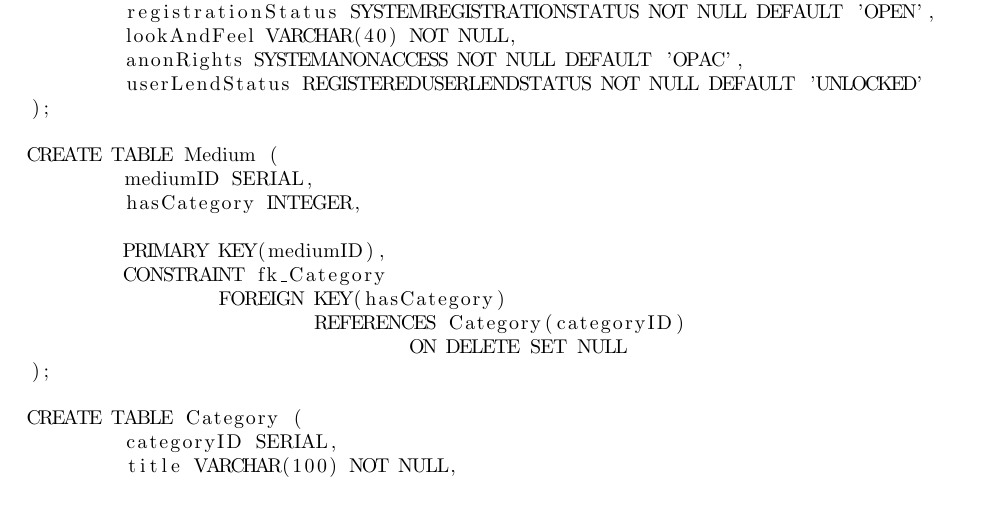
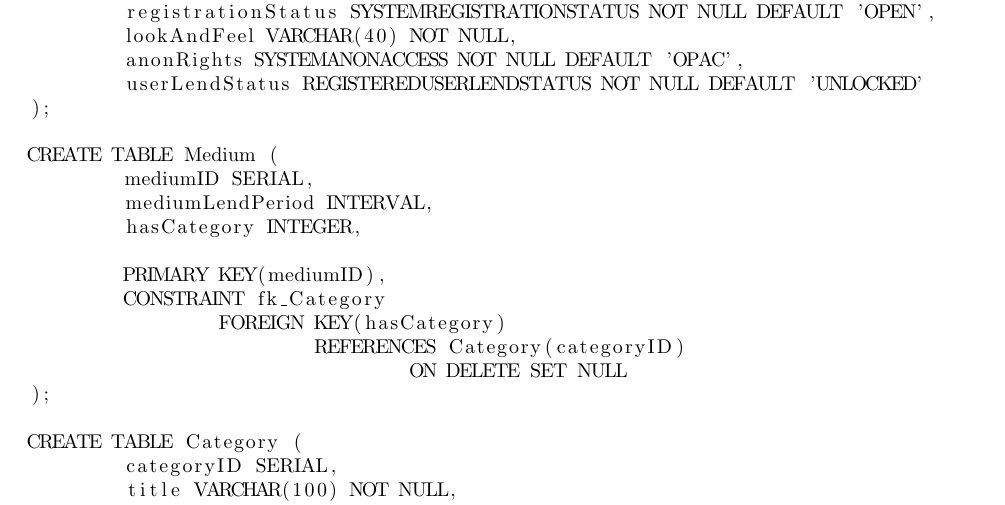
Before and after one commit to charviakouia/SEP, a LaTeX document (Spezifikation/Feinspezifikation.tex): part of page 40 of 51, cut so that both start at the same text. Compiled offline with pdfLaTeX.

Commit message:
MediumLendPeriod zur DB hinzugefügt

```diff
--- a/Spezifikation/Feinspezifikation.tex
+++ b/Spezifikation/Feinspezifikation.tex
@@ -1332,6 +1332,7 @@ CREATE TABLE Application (
 \begin{lstlisting}
 CREATE TABLE Medium (
 	mediumID SERIAL,
+	mediumLendPeriod INTERVAL,
 	hasCategory INTEGER,
 
 	PRIMARY KEY(mediumID),
```
